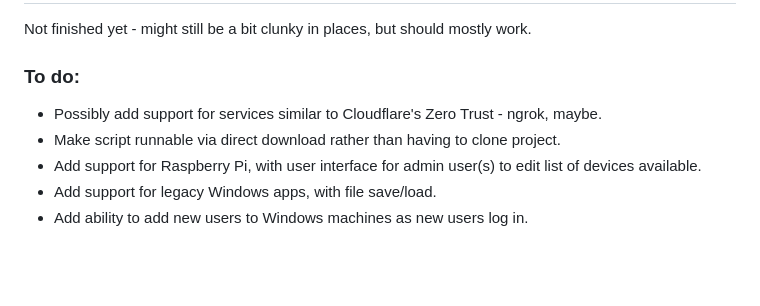
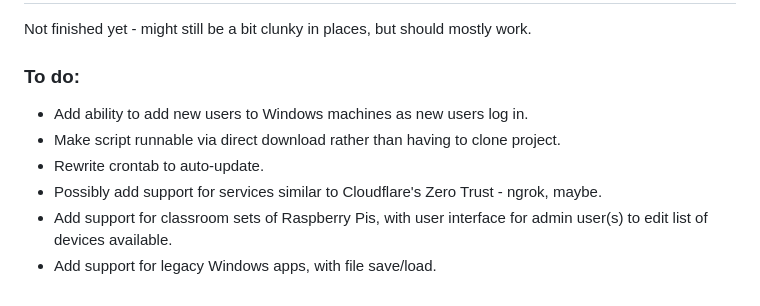
Before and after one commit to dhicks6345789/remote-gateway, a Markdown page: README.md, the part around the change. GitHub-like rendering; blank space fills up the shorter version.

```diff
--- a/README.md
+++ b/README.md
@@ -54,8 +54,9 @@ The Cloudflare tunnel will take care of handling HTTPS traffic, complete with au
 Not finished yet - might still be a bit clunky in places, but should mostly work.
 
 ### To do:
+- Add ability to add new users to Windows machines as new users log in.
+- Make script runnable via direct download rather than having to clone project.
+- Rewrite crontab to auto-update.
 - Possibly add support for services similar to Cloudflare's Zero Trust - ngrok, maybe.
-- Make script runnable via direct download rather than having to clone project.
-- Add support for Raspberry Pi, with user interface for admin user(s) to edit list of devices available.
+- Add support for classroom sets of Raspberry Pis, with user interface for admin user(s) to edit list of devices available.
 - Add support for legacy Windows apps, with file save/load.
-- Add ability to add new users to Windows machines as new users log in.
```
